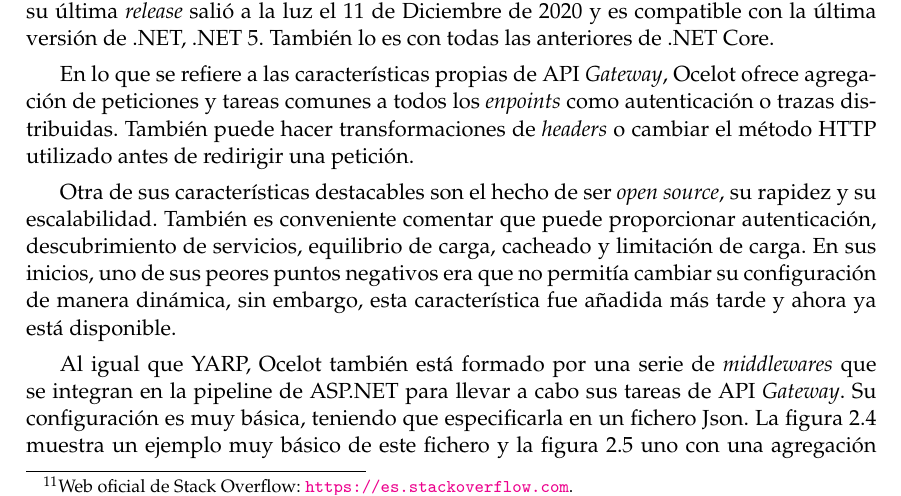
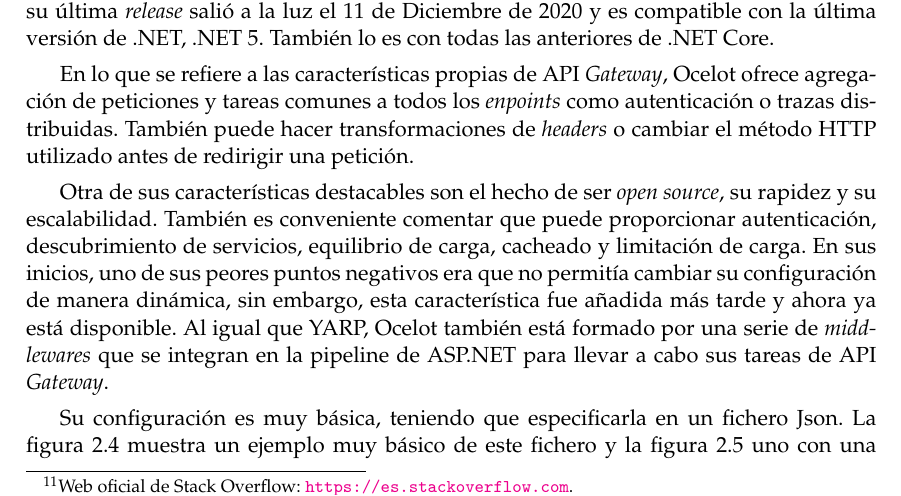
Before and after one commit to a1ex9788/TFG, a LaTeX thesis (TFG_AlejandroCarrion.tex): part of page 17 of 64, cut so that both start at the same text. Compiled offline with pdfLaTeX.

Commit message:
Revisión Ocelot.

```diff
--- a/TFG_AlejandroCarrion.tex
+++ b/TFG_AlejandroCarrion.tex
@@ -269,9 +269,9 @@ Se trata de un proyecto que ya tiene cierto tiempo, pues se inició en 2016. No
 
 En lo que se refiere a las características propias de API \emph{Gateway}, Ocelot ofrece agregación de peticiones y tareas comunes a todos los \emph{enpoints} como autenticación o trazas distribuidas. También puede hacer transformaciones de \emph{headers} o cambiar el método HTTP utilizado antes de redirigir una petición.
 
-Otra de sus características destacables son el hecho de ser \emph{open source}, su rapidez y su escalabilidad. También es conveniente comentar que puede proporcionar autenticación, descubrimiento de servicios, equilibrio de carga, cacheado y limitación de carga. En sus inicios, uno de sus peores puntos negativos era que no permitía cambiar su configuración de manera dinámica, sin embargo, esta característica fue añadida más tarde y ahora ya está disponible.
+Otra de sus características destacables son el hecho de ser \emph{open source}, su rapidez y su escalabilidad. También es conveniente comentar que puede proporcionar autenticación, descubrimiento de servicios, equilibrio de carga, cacheado y limitación de carga. En sus inicios, uno de sus peores puntos negativos era que no permitía cambiar su configuración de manera dinámica, sin embargo, esta característica fue añadida más tarde y ahora ya está disponible. Al igual que YARP, Ocelot también está formado por una serie de \emph{middlewares} que se integran en la pipeline de ASP.NET para llevar a cabo sus tareas de API \emph{Gateway}.
 
-Al igual que YARP, Ocelot también está formado por una serie de \emph{middlewares} que se integran en la pipeline de ASP.NET para llevar a cabo sus tareas de API \emph{Gateway}. Su configuración es muy básica, teniendo que especificarla en un fichero Json. La figura \ref{configuracionBasicaOcelot} muestra un ejemplo muy básico de este fichero y la figura \ref{configuracionAgregacionOcelot} uno con una agregación de peticiones. De estos ejemplos es interesante comentar la nomenclatura que utiliza esta librería para diferenciar el flujo de entrada de peticiones (\emph{upstream}) del de salida (\emph{downstream}). Por último, en el segundo ejemplo se observa lo sencillo que es configurar agregaciones de peticiones, indicando un identificador, la ruta base de peticiones a capturar y los identificadores de las rutas que agregar.
+Su configuración es muy básica, teniendo que especificarla en un fichero Json. La figura \ref{configuracionBasicaOcelot} muestra un ejemplo muy básico de este fichero y la figura \ref{configuracionAgregacionOcelot} uno con una agregación de peticiones. De estos ejemplos es interesante comentar la nomenclatura que utiliza esta librería para diferenciar el flujo de entrada de peticiones (\emph{upstream}) del de salida (\emph{downstream}). Por último, en el segundo ejemplo se observa lo sencillo que es configurar agregaciones de peticiones, indicando un identificador, la ruta base de peticiones a capturar y los identificadores de las rutas que agregar.
 
 \begin{figure}[ht]
 \centering
```
Also changed, not shown: TFG_AlejandroCarrion.pdf, TFG_AlejandroCarrion.tex (2 more changed lines).
